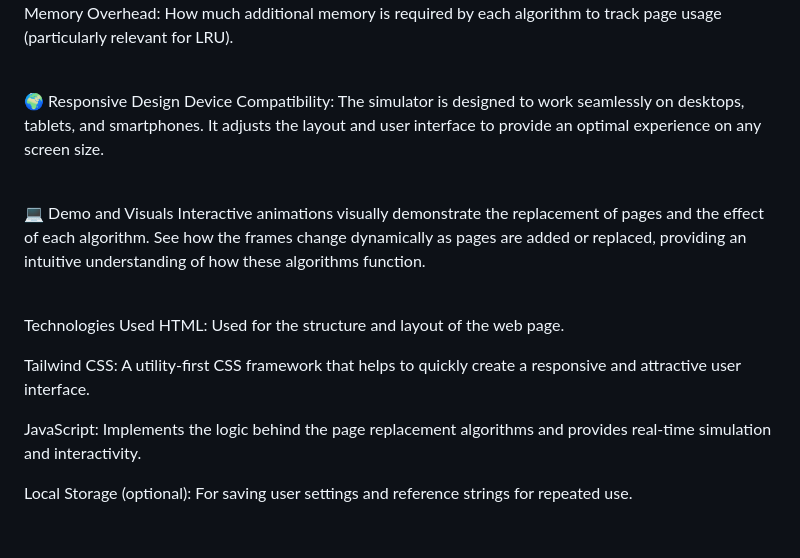
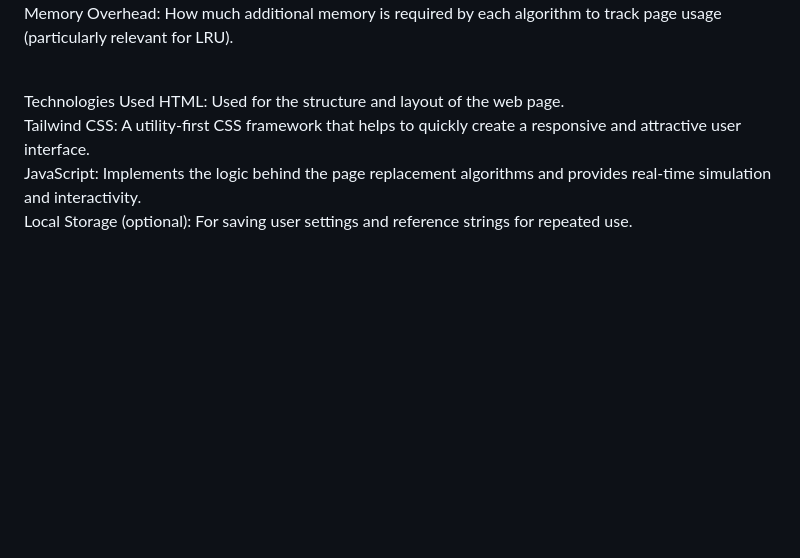
Before and after one commit to Shubhamkumar-0/page-replacement-algorithm, a Markdown page: README.md, the part around the change printed below. GitHub-like rendering; blank space fills up the shorter version.

Commit message:
Update README.md
changing some information

```diff
--- a/README.md
+++ b/README.md
@@ -40,16 +31,8 @@ Efficiency: A relative efficiency comparison based on the number of page faults.
 Memory Overhead: How much additional memory is required by each algorithm to track page usage (particularly relevant for LRU).<br><br>
 
-🌍 Responsive Design
-Device Compatibility: The simulator is designed to work seamlessly on desktops, tablets, and smartphones. It adjusts the layout and user interface to provide an optimal experience on any screen size.<br><br>
-
-💻 Demo and Visuals
-Interactive animations visually demonstrate the replacement of pages and the effect of each algorithm. See how the frames change dynamically as pages are added or replaced, providing an intuitive understanding of how these algorithms function.<br><br>
 
 Technologies Used
 HTML: Used for the structure and layout of the web page.<br>
-
 Tailwind CSS: A utility-first CSS framework that helps to quickly create a responsive and attractive user interface.<br>
-
 JavaScript: Implements the logic behind the page replacement algorithms and provides real-time simulation and interactivity.<br>
-
 Local Storage (optional): For saving user settings and reference strings for repeated use.<br><br>
```
Also changed, not shown: other parts of README.md (+11 -20 lines).
